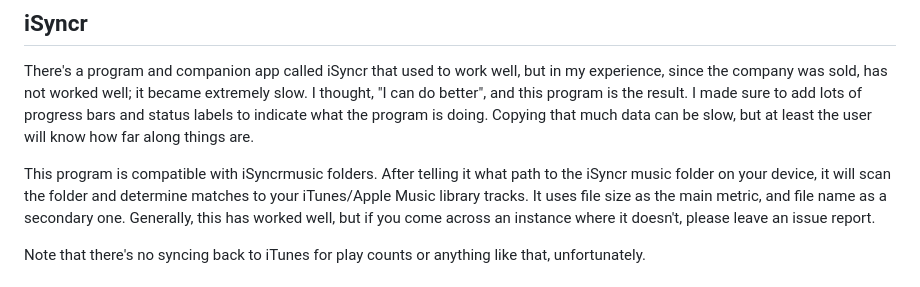
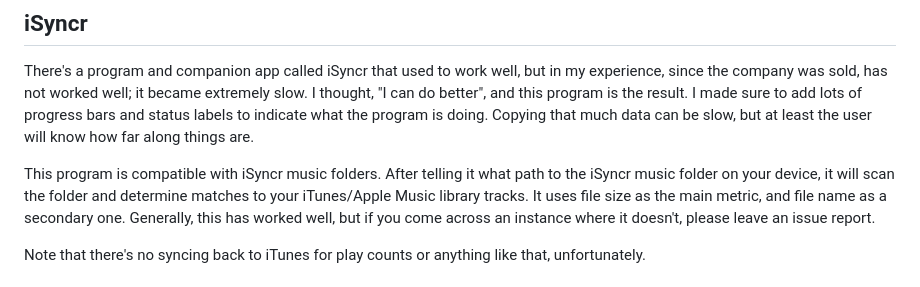
Before and after one commit to andrewroth/ruby_itunes_apple_music_to_android, a Markdown page: README.md, the part around the change. Rendered like a GitHub page.

```diff
--- a/README.md
+++ b/README.md
@@ -29,7 +29,7 @@ and this program is the result. I made sure to add lots of progress bars and sta
 what the program is doing. Copying that much data can be slow, but at least the user will know how far
 along things are.
 
-This program is compatible with iSyncrmusic  folders. After telling it what path to the iSyncr music folder
+This program is compatible with iSyncr music  folders. After telling it what path to the iSyncr music folder
 on your device, it will scan the folder and determine matches to your iTunes/Apple Music library tracks.
 It uses file size as the main metric, and file name as a secondary one. Generally, this has worked well,
 but if you come across an instance where it doesn't, please leave an issue report.
```
